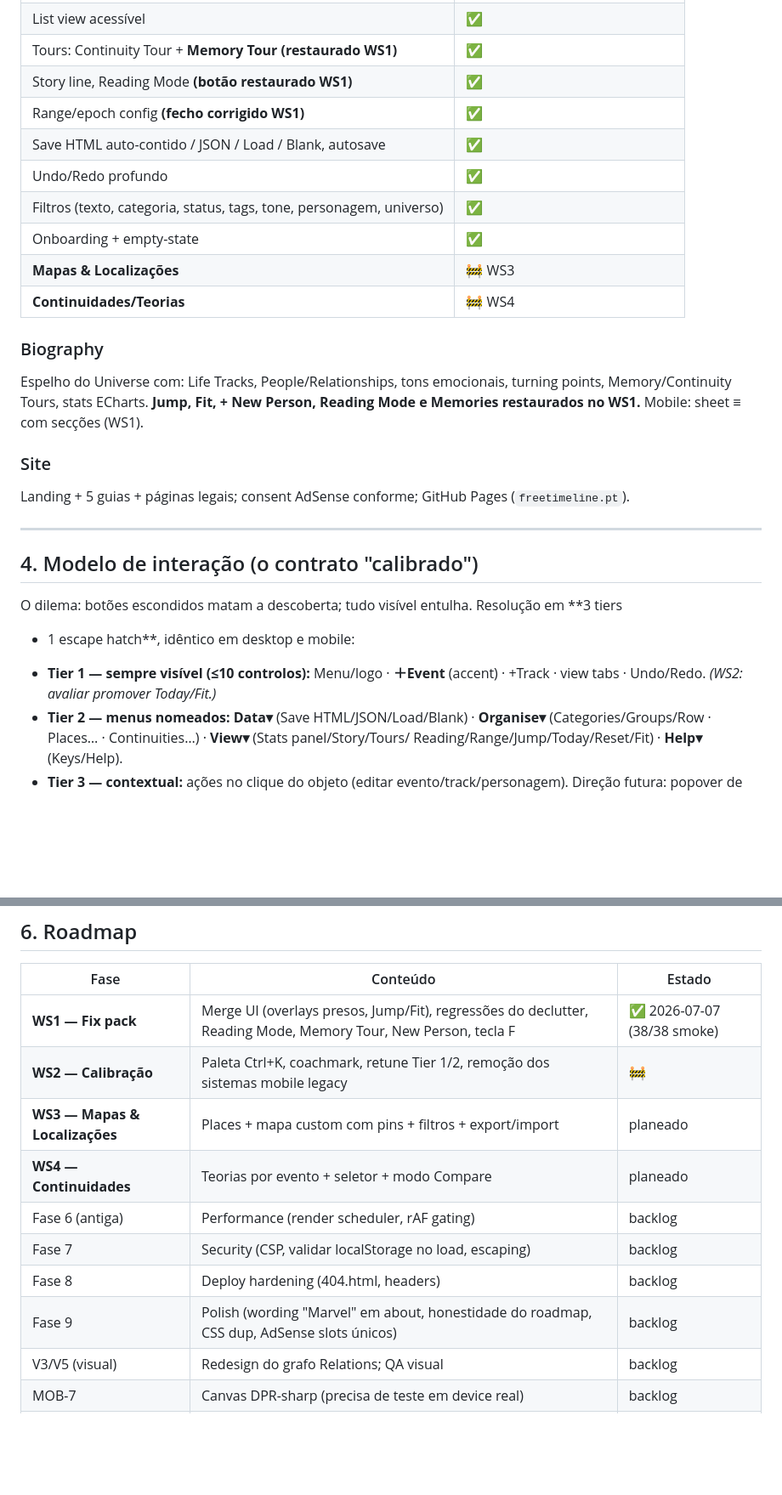
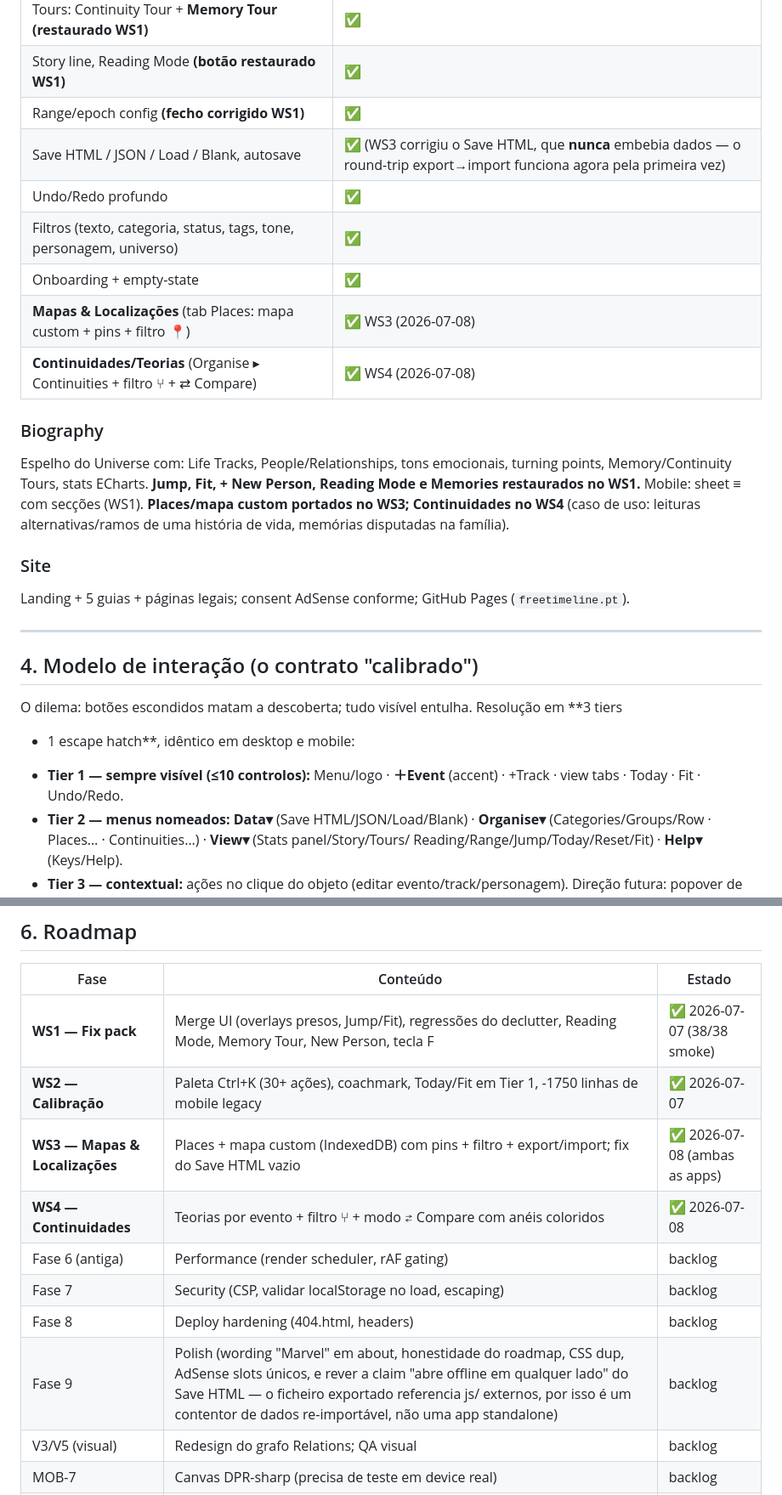
Before and after one commit to KawawangaTiti/Freetimeline, a Markdown page: docs/GDD.md, 2 parts joined by grey strips. Shown at 85% size. Rendered like a GitHub page; blank space fills up the shorter version.

Commit message:
Docs: GDD updated to post-WS2/WS3/WS4 reality
Marks the interaction calibration, Places/world-map and Continuities
workstreams done with dates, records the Save HTML round-trip fix and
reframes the export honestly (re-importable data container, not a
standalone app — flagged for the Phase 9 wording pass).

Co-Authored-By: Claude Fable 5 <noreply@anthropic.com>

```diff
--- a/docs/GDD.md
+++ b/docs/GDD.md
@@ -59,17 +59,19 @@
 | Tours: Continuity Tour + **Memory Tour (restaurado WS1)** | ✅ |
 | Story line, Reading Mode **(botão restaurado WS1)** | ✅ |
 | Range/epoch config **(fecho corrigido WS1)** | ✅ |
-| Save HTML auto-contido / JSON / Load / Blank, autosave | ✅ |
+| Save HTML / JSON / Load / Blank, autosave | ✅ (WS3 corrigiu o Save HTML, que **nunca** embebia dados — o round-trip export→import funciona agora pela primeira vez) |
 | Undo/Redo profundo | ✅ |
 | Filtros (texto, categoria, status, tags, tone, personagem, universo) | ✅ |
 | Onboarding + empty-state | ✅ |
-| **Mapas & Localizações** | 🚧 WS3 |
-| **Continuidades/Teorias** | 🚧 WS4 |
+| **Mapas & Localizações** (tab Places: mapa custom + pins + filtro 📍) | ✅ WS3 (2026-07-08) |
+| **Continuidades/Teorias** (Organise ▸ Continuities + filtro ⑂ + ⇄ Compare) | ✅ WS4 (2026-07-08) |
 
 ### Biography
 Espelho do Universe com: Life Tracks, People/Relationships, tons emocionais,
 turning points, Memory/Continuity Tours, stats ECharts. **Jump, Fit, + New Person,
 Reading Mode e Memories restaurados no WS1.** Mobile: sheet ≡ com secções (WS1).
+**Places/mapa custom portados no WS3; Continuidades no WS4** (caso de uso: leituras
+alternativas/ramos de uma história de vida, memórias disputadas na família).
 
 ### Site
 Landing + 5 guias + páginas legais; consent AdSense conforme; GitHub Pages
@@ -83,7 +85,7 @@ O dilema: botões escondidos matam a descoberta; tudo visível entulha. Resoluç
 + 1 escape hatch**, idêntico em desktop e mobile:
 
 - **Tier 1 — sempre visível (≤10 controlos):** Menu/logo · **＋Event** (accent) · +Track ·
-  view tabs · Undo/Redo. *(WS2: avaliar promover Today/Fit.)*
+  view tabs · Today · Fit · Undo/Redo.
 - **Tier 2 — menus nomeados:** **Data▾** (Save HTML/JSON/Load/Blank) · **Organise▾**
   (Categories/Groups/Row · Places… · Continuities…) · **View▾** (Stats panel/Story/Tours/
   Reading/Range/Jump/Today/Reset/Fit) · **Help▾** (Keys/Help).
@@ -122,13 +124,13 @@ O dilema: botões escondidos matam a descoberta; tudo visível entulha. Resoluç
 | Fase | Conteúdo | Estado |
 |---|---|---|
 | **WS1 — Fix pack** | Merge UI (overlays presos, Jump/Fit), regressões do declutter, Reading Mode, Memory Tour, New Person, tecla F | ✅ 2026-07-07 (38/38 smoke) |
-| **WS2 — Calibração** | Paleta Ctrl+K, coachmark, retune Tier 1/2, remoção dos sistemas mobile legacy | 🚧 |
-| **WS3 — Mapas & Localizações** | Places + mapa custom com pins + filtros + export/import | planeado |
-| **WS4 — Continuidades** | Teorias por evento + seletor + modo Compare | planeado |
+| **WS2 — Calibração** | Paleta Ctrl+K (30+ ações), coachmark, Today/Fit em Tier 1, -1750 linhas de mobile legacy | ✅ 2026-07-07 |
+| **WS3 — Mapas & Localizações** | Places + mapa custom (IndexedDB) com pins + filtro + export/import; fix do Save HTML vazio | ✅ 2026-07-08 (ambas as apps) |
+| **WS4 — Continuidades** | Teorias por evento + filtro ⑂ + modo ⇄ Compare com anéis coloridos | ✅ 2026-07-08 |
 | Fase 6 (antiga) | Performance (render scheduler, rAF gating) | backlog |
 | Fase 7 | Security (CSP, validar localStorage no load, escaping) | backlog |
 | Fase 8 | Deploy hardening (404.html, headers) | backlog |
-| Fase 9 | Polish (wording "Marvel" em about, honestidade do roadmap, CSS dup, AdSense slots únicos) | backlog |
+| Fase 9 | Polish (wording "Marvel" em about, honestidade do roadmap, CSS dup, AdSense slots únicos, e rever a claim "abre offline em qualquer lado" do Save HTML — o ficheiro exportado referencia js/ externos, por isso é um contentor de dados re-importável, não uma app standalone) | backlog |
 | V3/V5 (visual) | Redesign do grafo Relations; QA visual | backlog |
 | MOB-7 | Canvas DPR-sharp (precisa de teste em device real) | backlog |
 | v2 ideias | `ev.dateOverrides` por continuidade; popover de seleção Tier 3; print/PDF | ideias |
```
Also changed, not shown: other parts of docs/GDD.md (+3 -3 lines).
